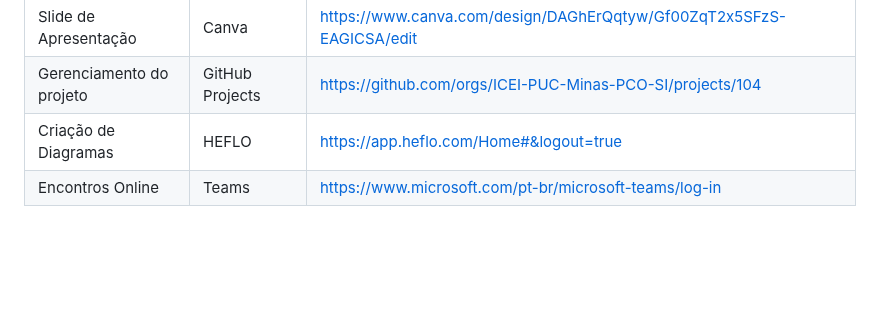
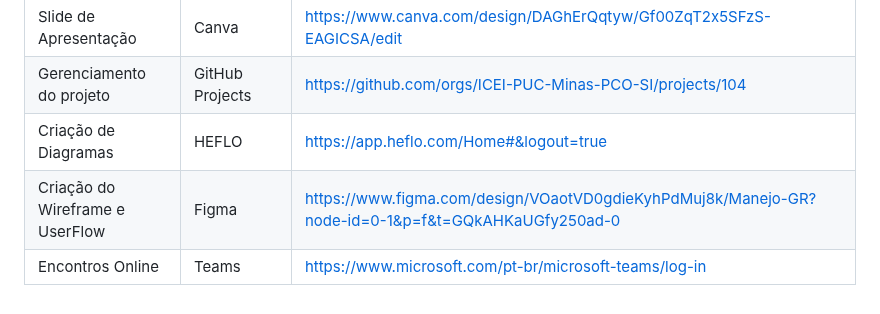
Before and after one commit to lhenriquecoelho/2025-1-p3-tiapn-si-grupo-3, a Markdown page: docs/03-Metodologia.md, the part around the change. Drawn GitHub-style; blank space fills up the shorter version.

```diff
--- a/docs/03-Metodologia.md
+++ b/docs/03-Metodologia.md
@@ -120,4 +120,5 @@ Exemplo: os artefatos do projeto são desenvolvidos a partir de diversas platafo
 | Slide de Apresentação                | Canva                              |https://www.canva.com/design/DAGhErQqtyw/Gf00ZqT2x5SFzS-EAGICSA/edit               |
 | Gerenciamento do projeto            | GitHub Projects                    |https://github.com/orgs/ICEI-PUC-Minas-PCO-SI/projects/104                          |
 | Criação de Diagramas                 | HEFLO                            | https://app.heflo.com/Home#&logout=true                   |
+| Criação do Wireframe e UserFlow               | Figma                        |https://www.figma.com/design/VOaotVD0gdieKyhPdMuj8k/Manejo-GR?node-id=0-1&p=f&t=GQkAHKaUGfy250ad-0                 |
 | Encontros Online               | Teams                          |https://www.microsoft.com/pt-br/microsoft-teams/log-in                  |
```
